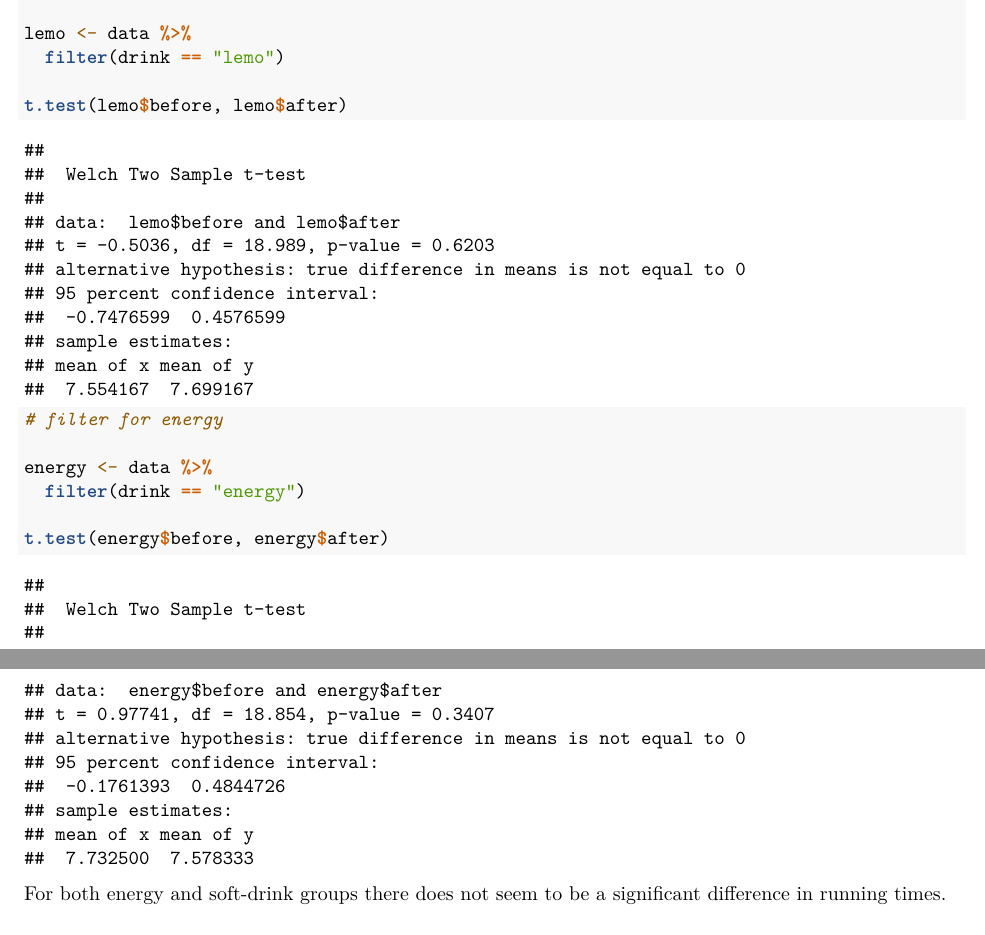
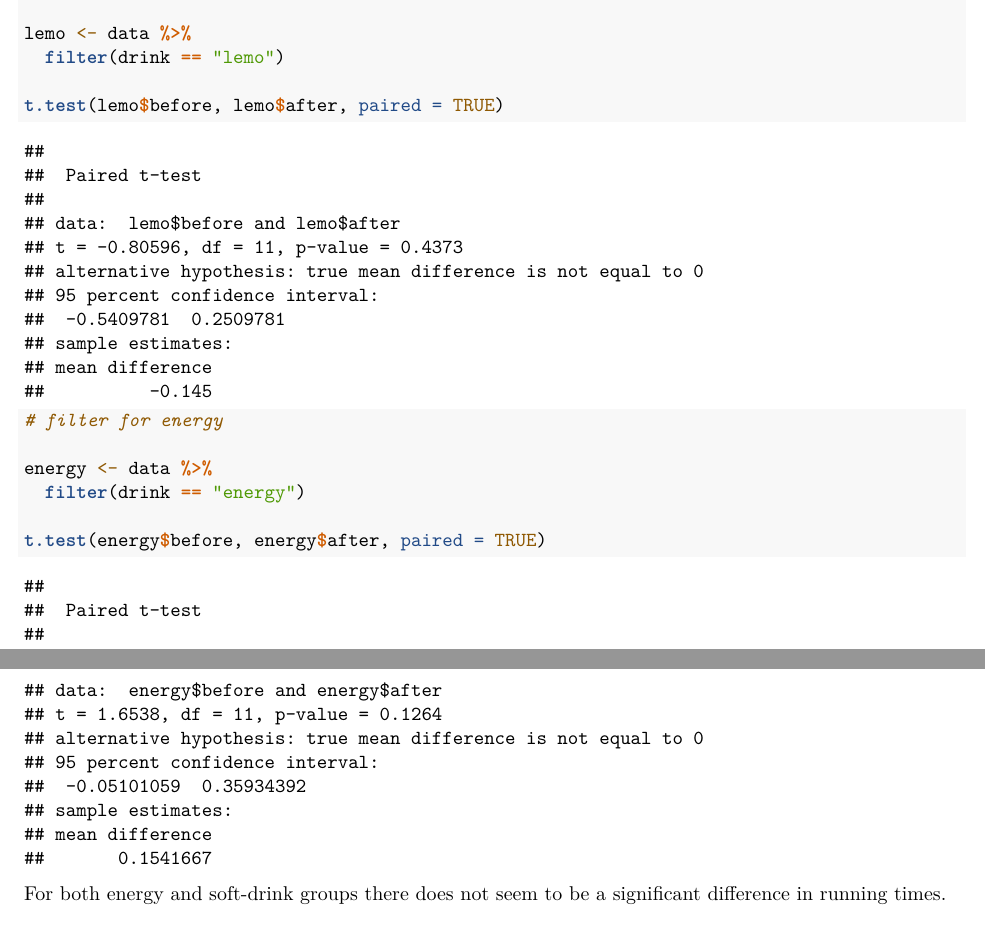
Before and after one commit to hellowithchicken/EDDA, an R Markdown document (Assignment 1/Assignment 1.Rmd): two parts of pages 1 and 2 of 6, joined at a grey line, cut so that both start at the same text. Rendered offline with R 4.5, knitr and Pandoc, then LaTeX, with nearby package versions; some code elsewhere in the file could not run offline.

Commit message:
Update Assignment 1.Rmd
Added paired = TRUE to Exercise 4 b)

````diff
--- a/Assignment 1/Assignment 1.Rmd
+++ b/Assignment 1/Assignment 1.Rmd
@@ -38,14 +38,14 @@ data <- data %>%
 lemo <- data %>%
   filter(drink == "lemo")
 
-t.test(lemo$before, lemo$after)
+t.test(lemo$before, lemo$after, paired = TRUE)
 
 # filter for energy
 
 energy <- data %>%
   filter(drink == "energy")
 
-t.test(energy$before, energy$after)
+t.test(energy$before, energy$after, paired = TRUE)
 ```
 
 For both energy and soft-drink groups there does not seem to be a significant difference in running times.
````
